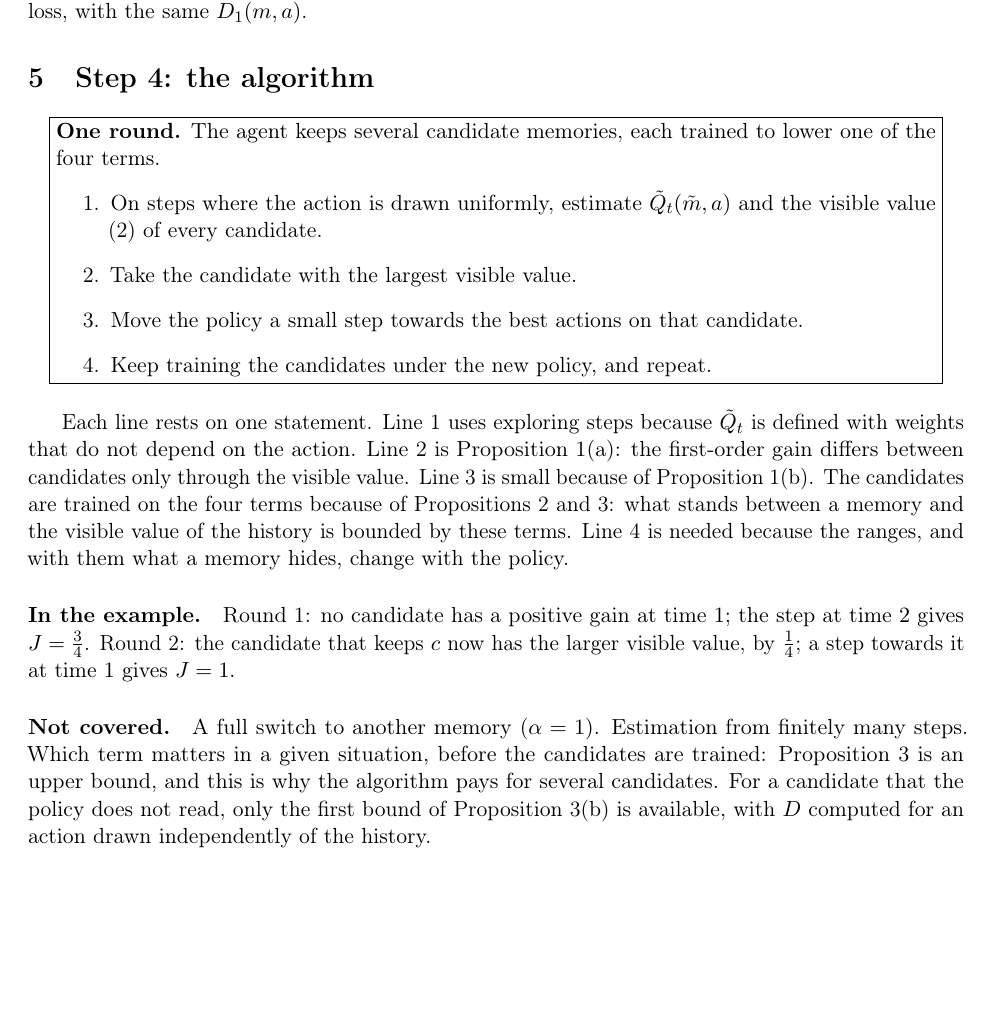
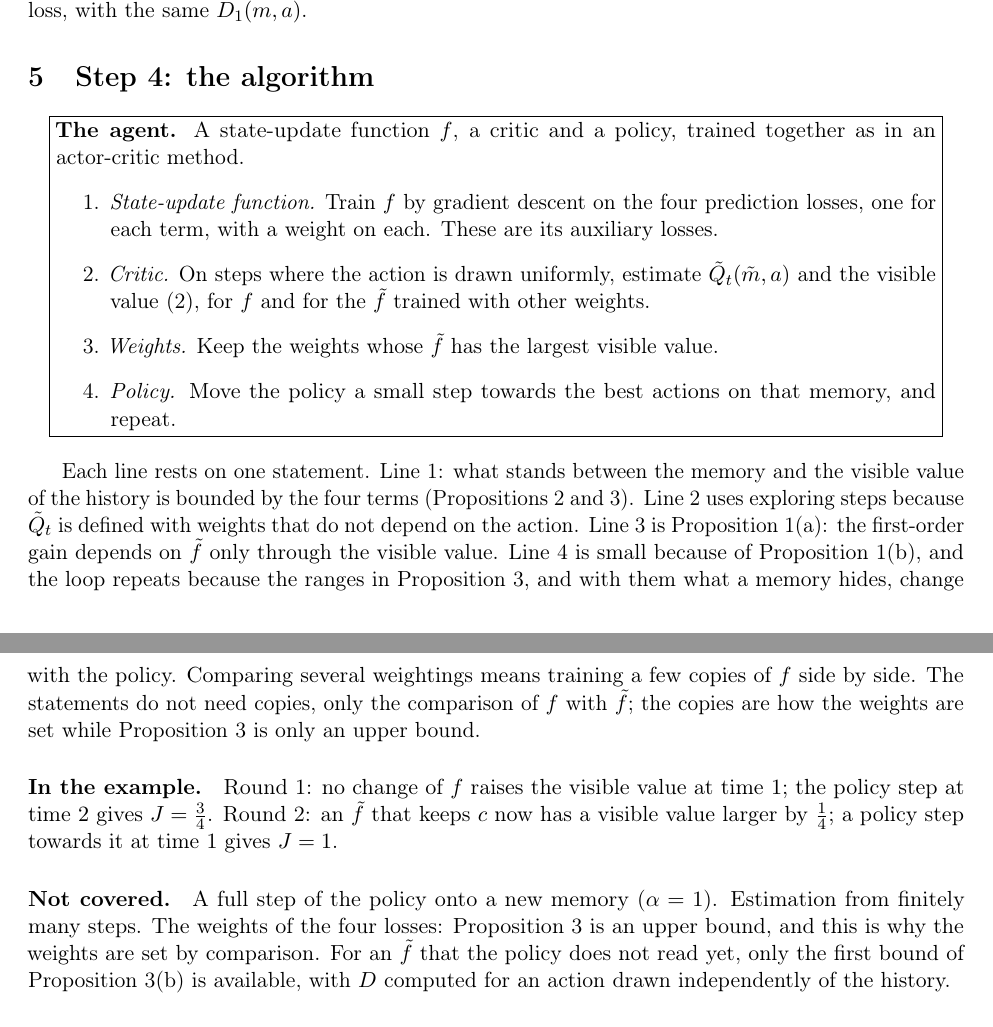
Before and after one commit to Beikewzh/Plasticity_Empowerment_Research_Note, a LaTeX document (main.tex): part of page 6 of 7 before the commit and two parts of pages 6 and 7 of 7 after it, the two joined at a grey line, cut so that both start at the same text, the shorter picture padded with empty space. Compiled offline with pdfLaTeX.

Commit message:
Note in standard RL terms: one learned state-update function f, the four terms as its auxiliary losses, a critic and a policy
The 'second memory' is now what f becomes by learning (f-tilde). The algorithm box is an actor-critic
agent whose auxiliary-loss weights are set by the visible value. No statement changed.

Co-Authored-By: Claude Fable 5.2 <noreply@anthropic.com>

```diff
--- a/main.tex
+++ b/main.tex
@@ -222,21 +222,21 @@ So the loss that the memory hides has two sources. Histories with the same memor
 
 \begin{center}
 \fbox{\begin{minipage}{0.94\linewidth}
-\textbf{One round.} The agent keeps several candidate memories, each trained to lower one of the four terms.
+\textbf{The agent.} A state-update function $f$, a critic and a policy, trained together as in an actor-critic method.
 \begin{enumerate}
-\item On steps where the action is drawn uniformly, estimate $\tilde Q_t(\tilde m,a)$ and the visible value \eqref{eq:X} of every candidate.
-\item Take the candidate with the largest visible value.
-\item Move the policy a small step towards the best actions on that candidate.
-\item Keep training the candidates under the new policy, and repeat.
+\item \emph{State-update function.} Train $f$ by gradient descent on the four prediction losses, one for each term, with a weight on each. These are its auxiliary losses.
+\item \emph{Critic.} On steps where the action is drawn uniformly, estimate $\tilde Q_t(\tilde m,a)$ and the visible value \eqref{eq:X}, for $f$ and for the $\tilde f$ trained with other weights.
+\item \emph{Weights.} Keep the weights whose $\tilde f$ has the largest visible value.
+\item \emph{Policy.} Move the policy a small step towards the best actions on that memory, and repeat.
 \end{enumerate}
 \end{minipage}}
 \end{center}
 
-Each line rests on one statement. Line 1 uses exploring steps because $\tilde Q_t$ is defined with weights that do not depend on the action. Line 2 is Proposition~\ref{prop:step}(a): the first-order gain differs between candidates only through the visible value. Line 3 is small because of Proposition~\ref{prop:step}(b). The candidates are trained on the four terms because of Propositions~\ref{prop:hide} and~\ref{prop:terms}: what stands between a memory and the visible value of the history is bounded by these terms. Line 4 is needed because the ranges, and with them what a memory hides, change with the policy.
+Each line rests on one statement. Line 1: what stands between the memory and the visible value of the history is bounded by the four terms (Propositions~\ref{prop:hide} and~\ref{prop:terms}). Line 2 uses exploring steps because $\tilde Q_t$ is defined with weights that do not depend on the action. Line 3 is Proposition~\ref{prop:step}(a): the first-order gain depends on $\tilde f$ only through the visible value. Line 4 is small because of Proposition~\ref{prop:step}(b), and the loop repeats because the ranges in Proposition~\ref{prop:terms}, and with them what a memory hides, change with the policy. Comparing several weightings means training a few copies of $f$ side by side. The statements do not need copies, only the comparison of $f$ with $\tilde f$; the copies are how the weights are set while Proposition~\ref{prop:terms} is only an upper bound.
 
-\paragraph{In the example.} Round 1: no candidate has a positive gain at time $1$; the step at time $2$ gives $J=\tfrac34$. Round 2: the candidate that keeps $c$ now has the larger visible value, by $\tfrac14$; a step towards it at time $1$ gives $J=1$.
+\paragraph{In the example.} Round 1: no change of $f$ raises the visible value at time $1$; the policy step at time $2$ gives $J=\tfrac34$. Round 2: an $\tilde f$ that keeps $c$ now has a visible value larger by $\tfrac14$; a policy step towards it at time $1$ gives $J=1$.
 
-\paragraph{Not covered.} A full switch to another memory ($\alpha=1$). Estimation from finitely many steps. Which term matters in a given situation, before the candidates are trained: Proposition~\ref{prop:terms} is an upper bound, and this is why the algorithm pays for several candidates. For a candidate that the policy does not read, only the first bound of Proposition~\ref{prop:terms}(b) is available, with $D$ computed for an action drawn independently of the history.
+\paragraph{Not covered.} A full step of the policy onto a new memory ($\alpha=1$). Estimation from finitely many steps. The weights of the four losses: Proposition~\ref{prop:terms} is an upper bound, and this is why the weights are set by comparison. For an $\tilde f$ that the policy does not read yet, only the first bound of Proposition~\ref{prop:terms}(b) is available, with $D$ computed for an action drawn independently of the history.
 
 \paragraph{Longer version.} Line-by-line proofs of Step~3 and further statements (bootstrapping, a policy step with the visits of the new policy, the comparison with another agent) are in the folder \texttt{archive}, file\\ {\small\texttt{main\_theory\_to\_algorithm\_paper\_style\_2026-11-24.tex}}.
 
```
Also changed, not shown: main.tex (28 more changed lines).
